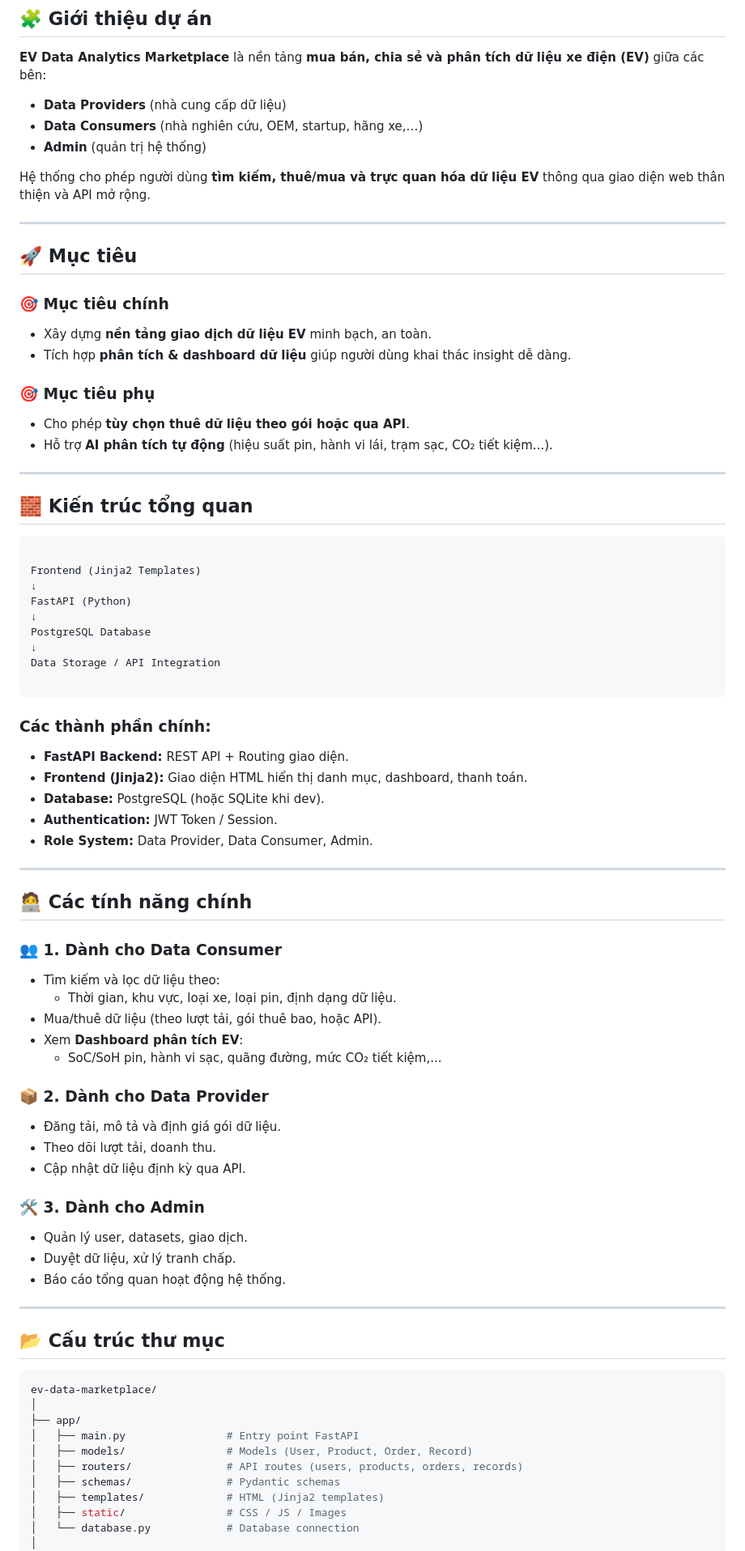
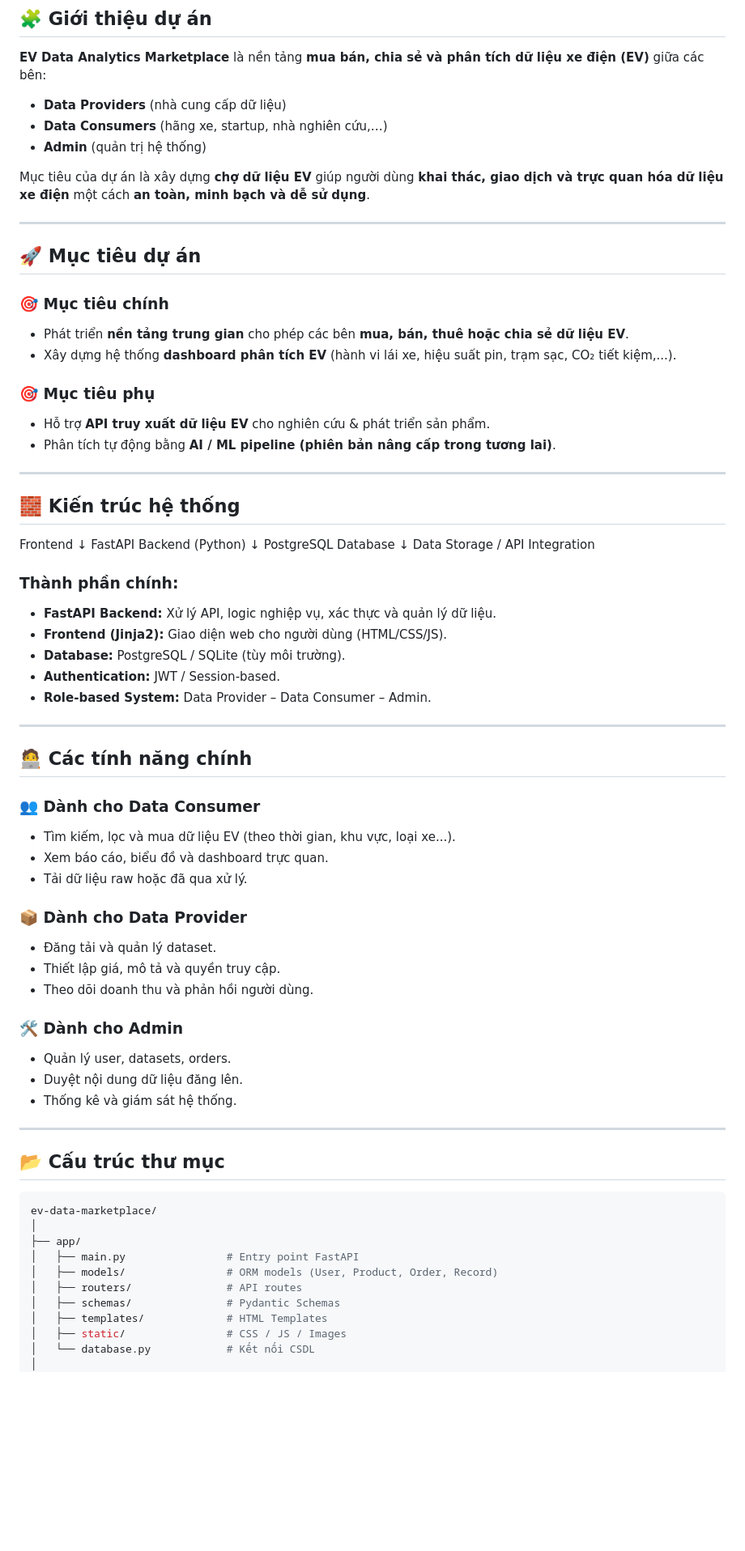
Before and after one commit to ltnhat0313/ev-data-marketplace, a Markdown page: README.md, the part around the change printed below. Shown: that part at 81% size. Rendered like a GitHub page; blank space fills up the shorter version.

`````diff
--- a/README.md
+++ b/README.md
@@ -7,66 +7,61 @@
 
 **EV Data Analytics Marketplace** là nền tảng **mua bán, chia sẻ và phân tích dữ liệu xe điện (EV)** giữa các bên:
 - **Data Providers** (nhà cung cấp dữ liệu)
-- **Data Consumers** (nhà nghiên cứu, OEM, startup, hãng xe,…)
+- **Data Consumers** (hãng xe, startup, nhà nghiên cứu,…)
 - **Admin** (quản trị hệ thống)
 
-Hệ thống cho phép người dùng **tìm kiếm, thuê/mua và trực quan hóa dữ liệu EV** thông qua giao diện web thân thiện và API mở rộng.
+Mục tiêu của dự án là xây dựng **chợ dữ liệu EV** giúp người dùng **khai thác, giao dịch và trực quan hóa dữ liệu xe điện** một cách **an toàn, minh bạch và dễ sử dụng**.
 
 ---
 
-## 🚀 Mục tiêu
+## 🚀 Mục tiêu dự án
 
 ### 🎯 Mục tiêu chính
-- Xây dựng **nền tảng giao dịch dữ liệu EV** minh bạch, an toàn.
-- Tích hợp **phân tích & dashboard dữ liệu** giúp người dùng khai thác insight dễ dàng.
+- Phát triển **nền tảng trung gian** cho phép các bên **mua, bán, thuê hoặc chia sẻ dữ liệu EV**.
+- Xây dựng hệ thống **dashboard phân tích EV** (hành vi lái xe, hiệu suất pin, trạm sạc, CO₂ tiết kiệm,...).
 
 ### 🎯 Mục tiêu phụ
-- Cho phép **tùy chọn thuê dữ liệu theo gói hoặc qua API**.
-- Hỗ trợ **AI phân tích tự động** (hiệu suất pin, hành vi lái, trạm sạc, CO₂ tiết kiệm...).
+- Hỗ trợ **API truy xuất dữ liệu EV** cho nghiên cứu & phát triển sản phẩm.
+- Phân tích tự động bằng **AI / ML pipeline (phiên bản nâng cấp trong tương lai)**.
 
 ---
 
-## 🧱 Kiến trúc tổng quan
+## 🧱 Kiến trúc hệ thống
 
-```
-
-Frontend (Jinja2 Templates)
+Frontend
 ↓
-FastAPI (Python)
+FastAPI Backend (Python)
 ↓
 PostgreSQL Database
 ↓
 Data Storage / API Integration
 
-````
 
-### Các thành phần chính:
-- **FastAPI Backend:** REST API + Routing giao diện.
-- **Frontend (Jinja2):** Giao diện HTML hiển thị danh mục, dashboard, thanh toán.
-- **Database:** PostgreSQL (hoặc SQLite khi dev).
-- **Authentication:** JWT Token / Session.
-- **Role System:** Data Provider, Data Consumer, Admin.
+### Thành phần chính:
+- **FastAPI Backend:** Xử lý API, logic nghiệp vụ, xác thực và quản lý dữ liệu.
+- **Frontend (Jinja2):** Giao diện web cho người dùng (HTML/CSS/JS).
+- **Database:** PostgreSQL / SQLite (tùy môi trường).
+- **Authentication:** JWT / Session-based.
+- **Role-based System:** Data Provider – Data Consumer – Admin.
 
 ---
 
 ## 🧑‍💻 Các tính năng chính
 
-### 👥 1. Dành cho Data Consumer
-- Tìm kiếm và lọc dữ liệu theo:
-  - Thời gian, khu vực, loại xe, loại pin, định dạng dữ liệu.
-- Mua/thuê dữ liệu (theo lượt tải, gói thuê bao, hoặc API).
-- Xem **Dashboard phân tích EV**:
-  - SoC/SoH pin, hành vi sạc, quãng đường, mức CO₂ tiết kiệm,...
+### 👥 Dành cho Data Consumer
+- Tìm kiếm, lọc và mua dữ liệu EV (theo thời gian, khu vực, loại xe...).
+- Xem báo cáo, biểu đồ và dashboard trực quan.
+- Tải dữ liệu raw hoặc đã qua xử lý.
 
-### 📦 2. Dành cho Data Provider
-- Đăng tải, mô tả và định giá gói dữ liệu.
-- Theo dõi lượt tải, doanh thu.
-- Cập nhật dữ liệu định kỳ qua API.
+### 📦 Dành cho Data Provider
+- Đăng tải và quản lý dataset.
+- Thiết lập giá, mô tả và quyền truy cập.
+- Theo dõi doanh thu và phản hồi người dùng.
 
-### 🛠️ 3. Dành cho Admin
-- Quản lý user, datasets, giao dịch.
-- Duyệt dữ liệu, xử lý tranh chấp.
-- Báo cáo tổng quan hoạt động hệ thống.
+### 🛠️ Dành cho Admin
+- Quản lý user, datasets, orders.
+- Duyệt nội dung dữ liệu đăng lên.
+- Thống kê và giám sát hệ thống.
 
 ---
 
@@ -77,11 +72,11 @@ ev-data-marketplace/
 │
 ├── app/
 │   ├── main.py                # Entry point FastAPI
-│   ├── models/                # Models (User, Product, Order, Record)
-│   ├── routers/               # API routes (users, products, orders, records)
-│   ├── schemas/               # Pydantic schemas
-│   ├── templates/             # HTML (Jinja2 templates)
+│   ├── models/                # ORM models (User, Product, Order, Record)
+│   ├── routers/               # API routes
+│   ├── schemas/               # Pydantic Schemas
+│   ├── templates/             # HTML Templates
 │   ├── static/                # CSS / JS / Images
-│   └── database.py            # Database connection
+│   └── database.py            # Kết nối CSDL
 │
 ├── tests/                     # Unit tests
`````
Also changed, not shown: other parts of README.md (+40 -81 lines).
